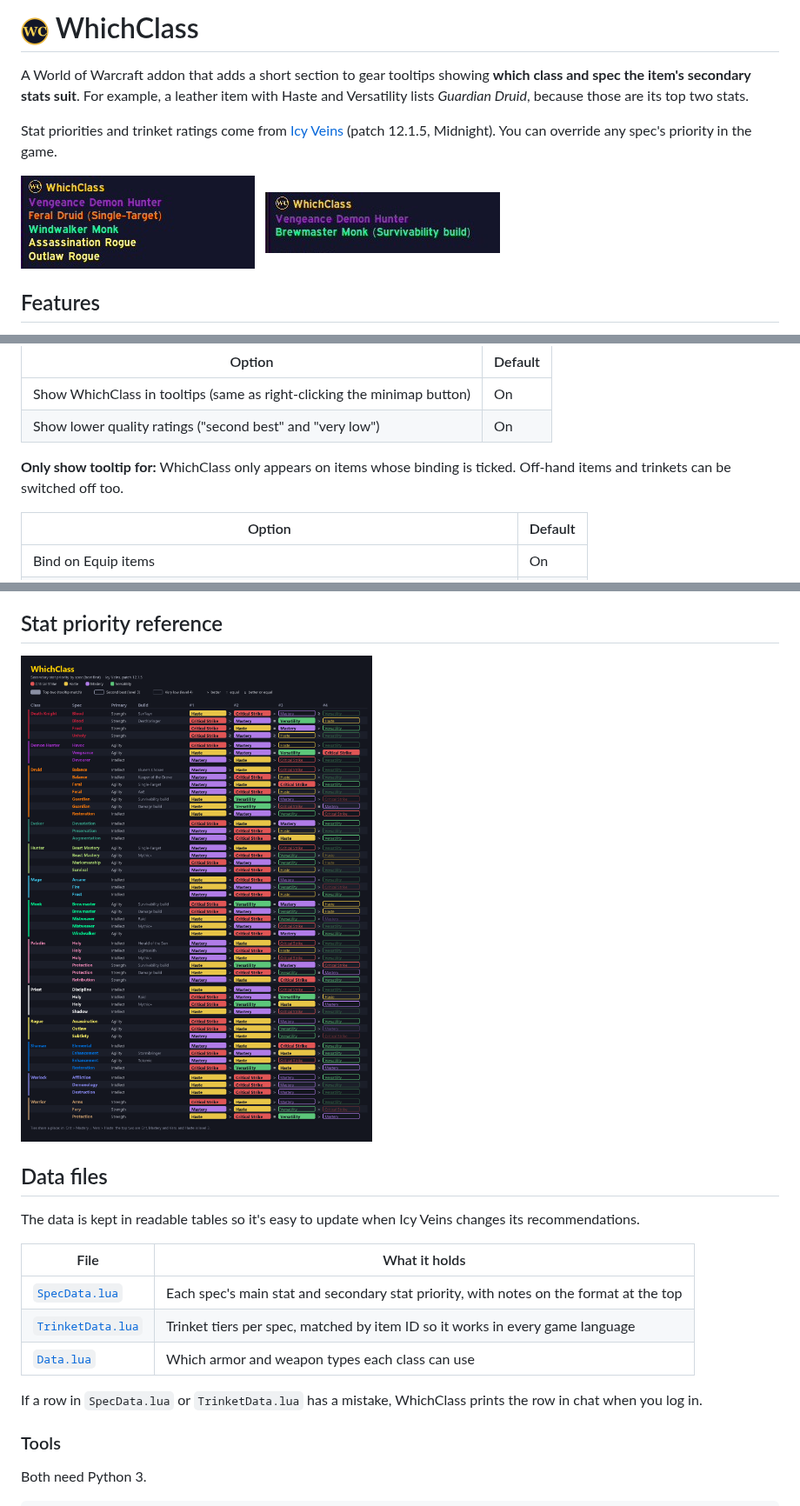
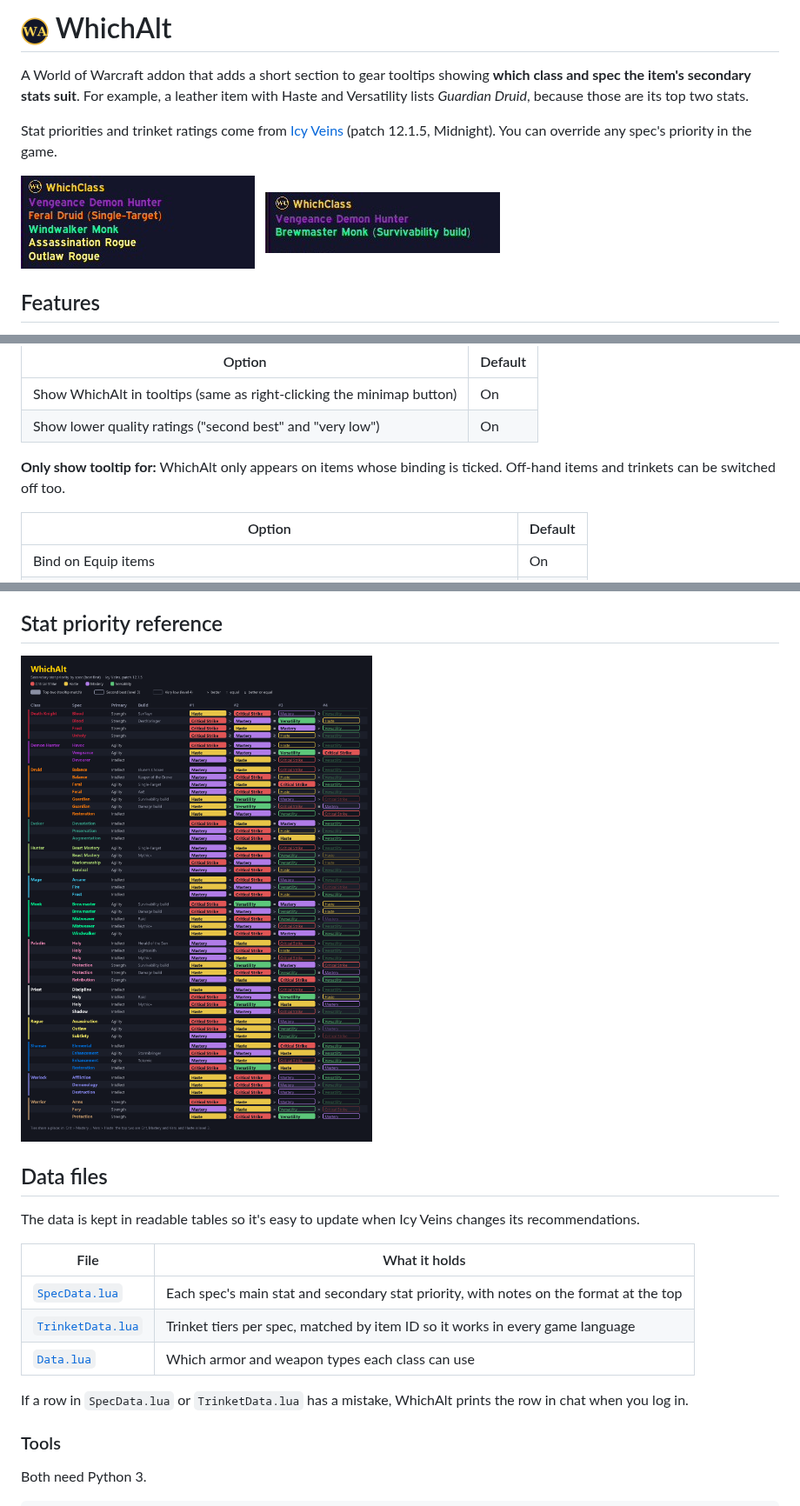
Before and after one commit to Psybernet/WhichAlt, a Markdown page: README.md, 3 parts joined by grey strips. Shown at 87% size. Rendered like a GitHub page; pictures changed too: images/icon.png, images/stat-priority-reference.png.

```diff
--- a/README.md
+++ b/README.md
@@ -1,4 +1,4 @@
-# <img src="images/icon.png" width="32" height="32" alt=""> WhichClass
+# <img src="images/icon.png" width="32" height="32" alt=""> WhichAlt
 
 A World of Warcraft addon that adds a short section to gear tooltips showing **which class and spec the item's secondary stats suit**. For example, a leather item with Haste and Versatility lists *Guardian Druid*, because those are its top two stats.
 
@@ -57,10 +57,10 @@ The full list for every spec is in the reference image below.
 
 | Option | Default |
 |---|---|
-| Show WhichClass in tooltips (same as right-clicking the minimap button) | On |
+| Show WhichAlt in tooltips (same as right-clicking the minimap button) | On |
 | Show lower quality ratings ("second best" and "very low") | On |
 
-**Only show tooltip for:** WhichClass only appears on items whose binding is ticked. Off-hand items and trinkets can be switched off too.
+**Only show tooltip for:** WhichAlt only appears on items whose binding is ticked. Off-hand items and trinkets can be switched off too.
 
 | Option | Default |
 |---|---|
@@ -100,7 +100,7 @@ The data is kept in readable tables so it's easy to update when Icy Veins change
 | [`TrinketData.lua`](TrinketData.lua) | Trinket tiers per spec, matched by item ID so it works in every game language |
 | [`Data.lua`](Data.lua) | Which armor and weapon types each class can use |
 
-If a row in `SpecData.lua` or `TrinketData.lua` has a mistake, WhichClass prints the row in chat when you log in.
+If a row in `SpecData.lua` or `TrinketData.lua` has a mistake, WhichAlt prints the row in chat when you log in.
 
 ### Tools
 
```
Also changed, not shown: other parts of README.md (+9 -9 lines), 12 other files.
